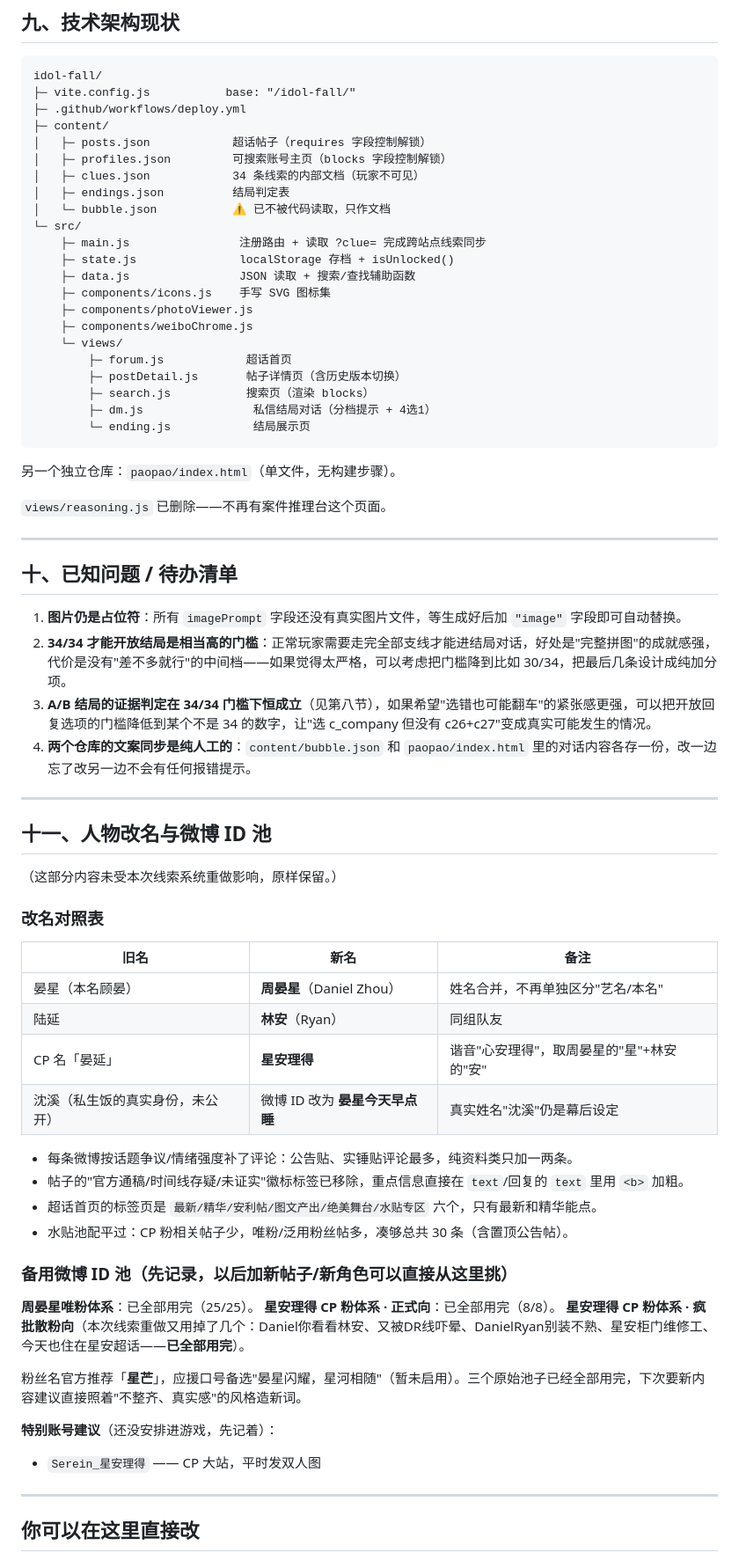
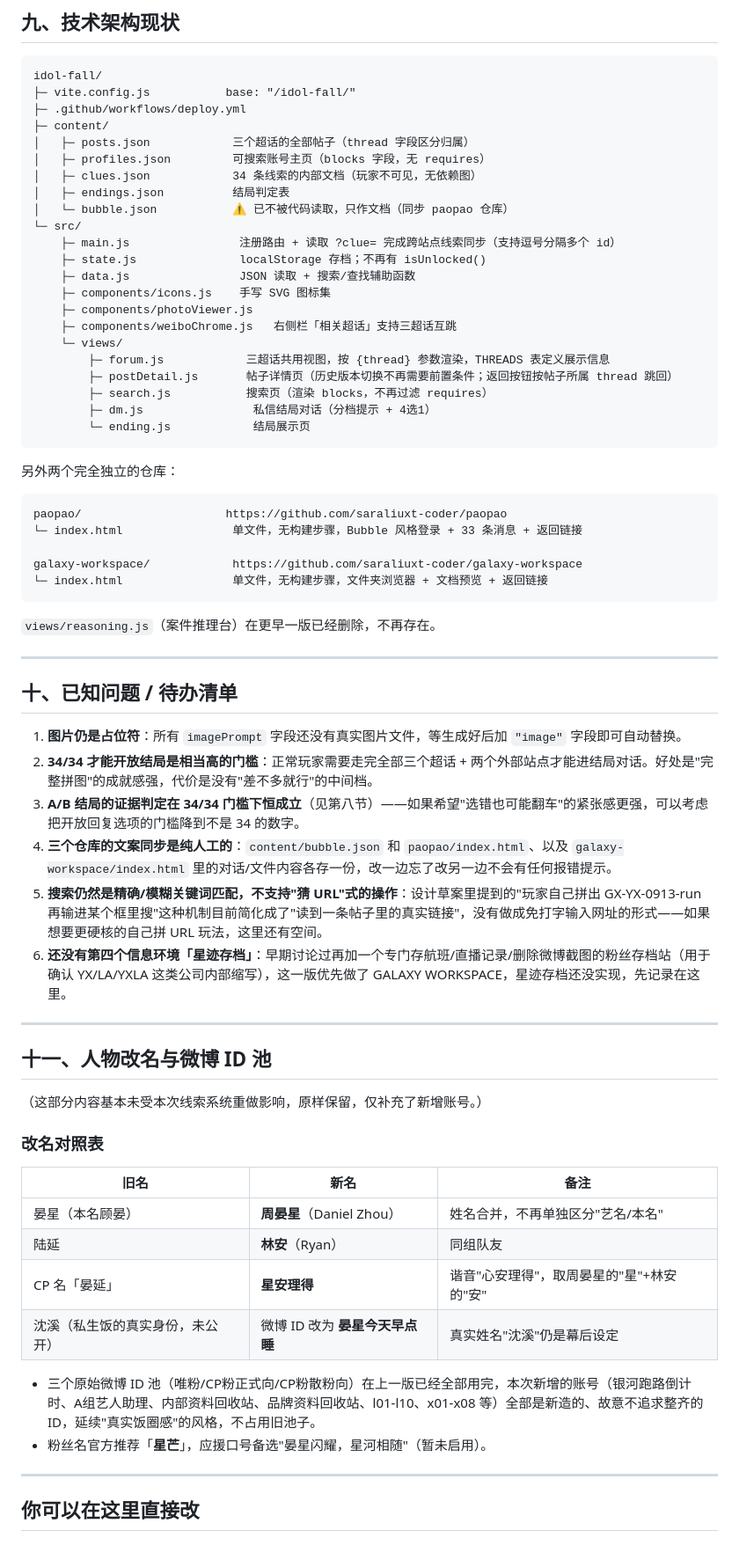
Before and after one commit to not-cAIp/idol-fall, a Markdown page: 游戏梳理.md, the part around one of its changes. Shown at 88% size. Drawn GitHub-style.

````diff
--- a/游戏梳理.md
+++ b/游戏梳理.md
@@ -184,44 +182,53 @@ idol-fall/
 ├─ vite.config.js           base: "/idol-fall/"
 ├─ .github/workflows/deploy.yml
 ├─ content/
-│   ├─ posts.json            超话帖子（requires 字段控制解锁）
-│   ├─ profiles.json         可搜索账号主页（blocks 字段控制解锁）
-│   ├─ clues.json            34 条线索的内部文档（玩家不可见）
+│   ├─ posts.json            三个超话的全部帖子（thread 字段区分归属）
+│   ├─ profiles.json         可搜索账号主页（blocks 字段，无 requires）
+│   ├─ clues.json            34 条线索的内部文档（玩家不可见，无依赖图）
 │   ├─ endings.json          结局判定表
-│   └─ bubble.json           ⚠️ 已不被代码读取，只作文档
+│   └─ bubble.json           ⚠️ 已不被代码读取，只作文档（同步 paopao 仓库）
 └─ src/
-    ├─ main.js                注册路由 + 读取 ?clue= 完成跨站点线索同步
-    ├─ state.js               localStorage 存档 + isUnlocked()
+    ├─ main.js                注册路由 + 读取 ?clue= 完成跨站点线索同步（支持逗号分隔多个 id）
+    ├─ state.js               localStorage 存档；不再有 isUnlocked()
     ├─ data.js                JSON 读取 + 搜索/查找辅助函数
     ├─ components/icons.js    手写 SVG 图标集
     ├─ components/photoViewer.js
-    ├─ components/weiboChrome.js
+    ├─ components/weiboChrome.js   右侧栏「相关超话」支持三超话互跳
     └─ views/
-        ├─ forum.js            超话首页
-        ├─ postDetail.js       帖子详情页（含历史版本切换）
-        ├─ search.js           搜索页（渲染 blocks）
+        ├─ forum.js            三超话共用视图，按 {thread} 参数渲染，THREADS 表定义展示信息
+        ├─ postDetail.js       帖子详情页（历史版本切换不再需要前置条件；返回按钮按帖子所属 thread 跳回）
+        ├─ search.js           搜索页（渲染 blocks，不再过滤 requires）
         ├─ dm.js                私信结局对话（分档提示 + 4选1）
         └─ ending.js            结局展示页
 ```
 
-另一个独立仓库：`paopao/index.html`（单文件，无构建步骤）。
+另外两个完全独立的仓库：
+```
+paopao/                     https://github.com/saraliuxt-coder/paopao
+└─ index.html                单文件，无构建步骤，Bubble 风格登录 + 33 条消息 + 返回链接
 
-`views/reasoning.js` 已删除——不再有案件推理台这个页面。
+galaxy-workspace/            https://github.com/saraliuxt-coder/galaxy-workspace
+└─ index.html                单文件，无构建步骤，文件夹浏览器 + 文档预览 + 返回链接
+```
+
+`views/reasoning.js`（案件推理台）在更早一版已经删除，不再存在。
 
 ---
 
 ## 十、已知问题 / 待办清单
 
 1. **图片仍是占位符**：所有 `imagePrompt` 字段还没有真实图片文件，等生成好后加 `"image"` 字段即可自动替换。
-2. **34/34 才能开放结局是相当高的门槛**：正常玩家需要走完全部支线才能进结局对话，好处是"完整拼图"的成就感强，代价是没有"差不多就行"的中间档——如果觉得太严格，可以考虑把门槛降到比如 30/34，把最后几条设计成纯加分项。
-3. **A/B 结局的证据判定在 34/34 门槛下恒成立**（见第八节），如果希望"选错也可能翻车"的紧张感更强，可以把开放回复选项的门槛降低到某个不是 34 的数字，让"选 c_company 但没有 c26+c27"变成真实可能发生的情况。
-4. **两个仓库的文案同步是纯人工的**：`content/bubble.json` 和 `paopao/index.html` 里的对话内容各存一份，改一边忘了改另一边不会有任何报错提示。
+2. **34/34 才能开放结局是相当高的门槛**：正常玩家需要走完全部三个超话 + 两个外部站点才能进结局对话。好处是"完整拼图"的成就感强，代价是没有"差不多就行"的中间档。
+3. **A/B 结局的证据判定在 34/34 门槛下恒成立**（见第八节）——如果希望"选错也可能翻车"的紧张感更强，可以考虑把开放回复选项的门槛降到不是 34 的数字。
+4. **三个仓库的文案同步是纯人工的**：`content/bubble.json` 和 `paopao/index.html`、以及 `galaxy-workspace/index.html` 里的对话/文件内容各存一份，改一边忘了改另一边不会有任何报错提示。
+5. **搜索仍然是精确/模糊关键词匹配，不支持"猜 URL"式的操作**：设计草案里提到的"玩家自己拼出 GX-YX-0913-run 再输进某个框里搜"这种机制目前简化成了"读到一条帖子里的真实链接"，没有做成免打字输入网址的形式——如果想要更硬核的自己拼 URL 玩法，这里还有空间。
+6. **还没有第四个信息环境「星迹存档」**：早期讨论过再加一个专门存航班/直播记录/删除微博截图的粉丝存档站（用于确认 YX/LA/YXLA 这类公司内部缩写），这一版优先做了 GALAXY WORKSPACE，星迹存档还没实现，先记录在这里。
 
 ---
 
 ## 十一、人物改名与微博 ID 池
 
-（这部分内容未受本次线索系统重做影响，原样保留。）
+（这部分内容基本未受本次线索系统重做影响，原样保留，仅补充了新增账号。）
 
 ### 改名对照表
 
@@ -232,21 +239,8 @@ idol-fall/
 | CP 名「晏延」 | **星安理得** | 谐音"心安理得"，取周晏星的"星"+林安的"安" |
 | 沈溪（私生饭的真实身份，未公开） | 微博 ID 改为 **晏星今天早点睡** | 真实姓名"沈溪"仍是幕后设定 |
 
-- 每条微博按话题争议/情绪强度补了评论：公告贴、实锤贴评论最多，纯资料类只加一两条。
-- 帖子的"官方通稿/时间线存疑/未证实"徽标标签已移除，重点信息直接在 `text`/回复的 `text` 里用 `<b>` 加粗。
-- 超话首页的标签页是 `最新/精华/安利帖/图文产出/绝美舞台/水贴专区` 六个，只有最新和精华能点。
-- 水贴池配平过：CP 粉相关帖子少，唯粉/泛用粉丝帖多，凑够总共 30 条（含置顶公告帖）。
-
-### 备用微博 ID 池（先记录，以后加新帖子/新角色可以直接从这里挑）
-
-**周晏星唯粉体系**：已全部用完（25/25）。
-**星安理得 CP 粉体系 · 正式向**：已全部用完（8/8）。
-**星安理得 CP 粉体系 · 疯批散粉向**（本次线索重做又用掉了几个：Daniel你看看林安、又被DR线吓晕、DanielRyan别装不熟、星安柜门维修工、今天也住在星安超话——**已全部用完**）。
-
-粉丝名官方推荐「**星芒**」，应援口号备选"晏星闪耀，星河相随"（暂未启用）。三个原始池子已经全部用完，下次要新内容建议直接照着"不整齐、真实感"的风格造新词。
-
-**特别账号建议**（还没安排进游戏，先记着）：
-- `Serein_星安理得` —— CP 大站，平时发双人图
+- 三个原始微博 ID 池（唯粉/CP粉正式向/CP粉散粉向）在上一版已经全部用完，本次新增的账号（银河跑路倒计时、A组艺人助理、内部资料回收站、品牌资料回收站、l01-l10、x01-x08 等）全部是新造的、故意不追求整齐的 ID，延续"真实饭圈感"的风格，不占用旧池子。
+- 粉丝名官方推荐「**星芒**」，应援口号备选"晏星闪耀，星河相随"（暂未启用）。
 
 ---
 
````
Also changed, not shown: other parts of 游戏梳理.md (+85 -87 lines), 破案流程.md (+84 -70 lines).
